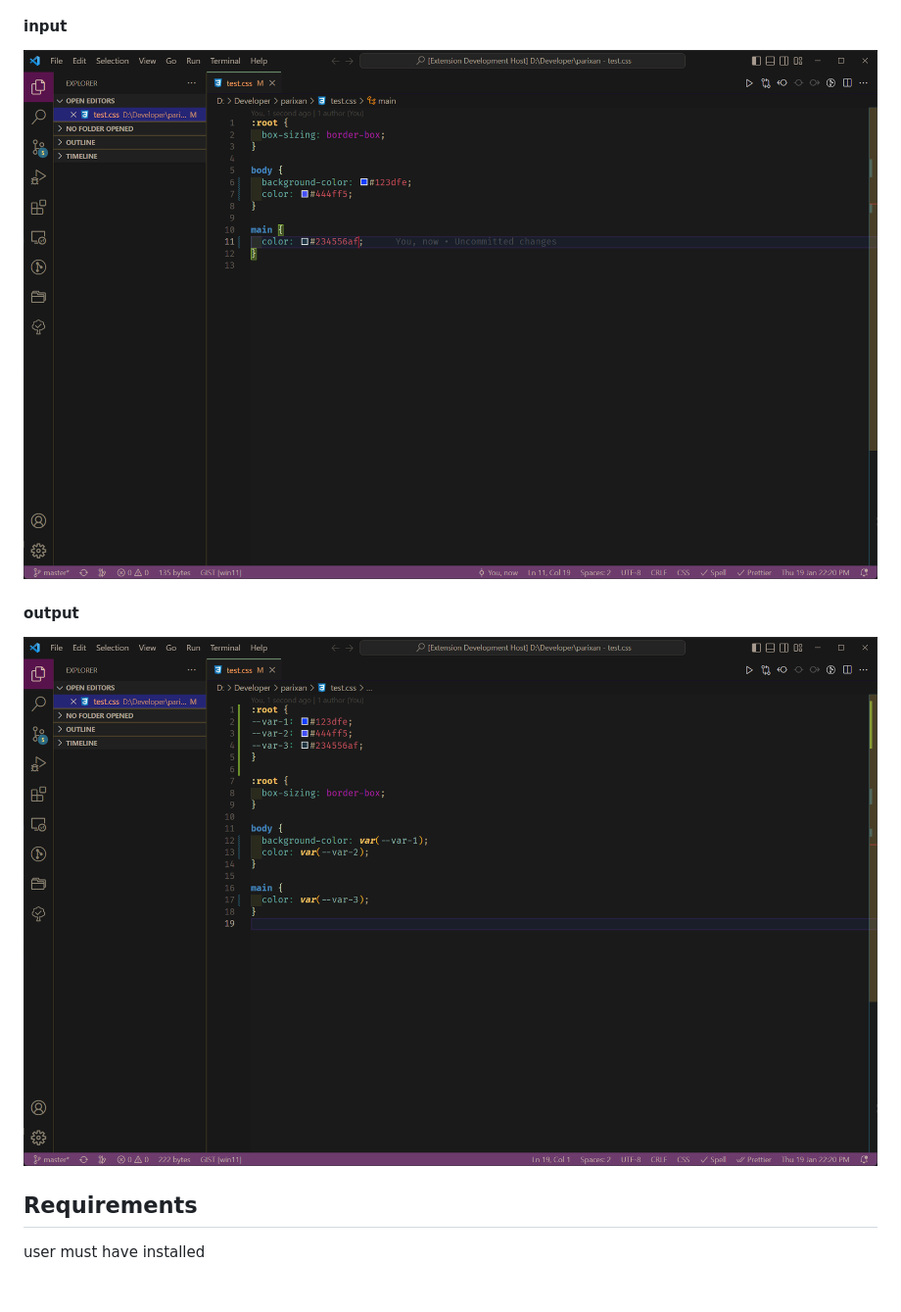
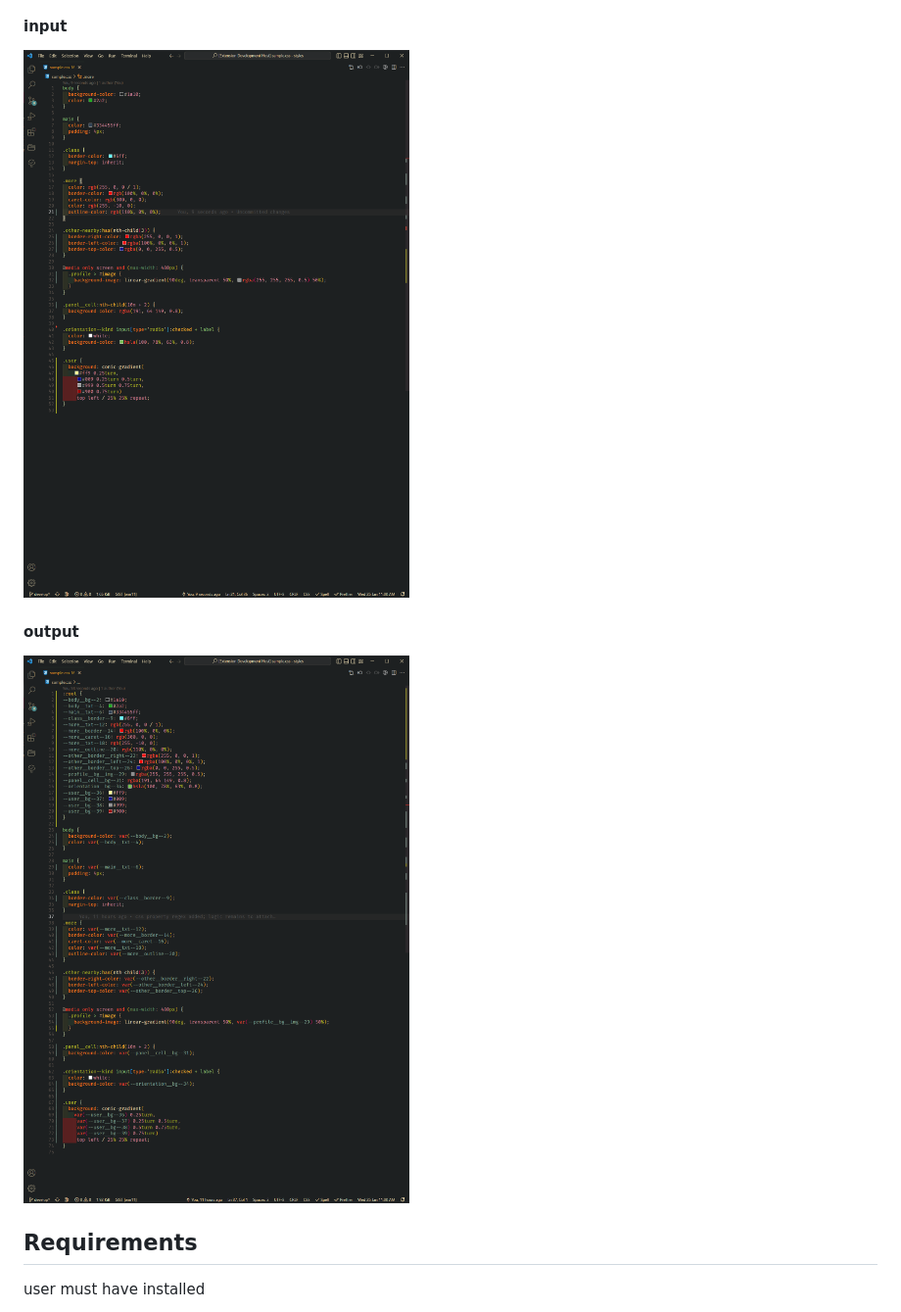
Before and after one commit to xkeshav/color-collector, a Markdown page: README.md, the part around one of its changes. Shown at 98% size. Drawn GitHub-style; pictures changed too: images/input2.png (added), images/output2.png (added); blank space fills up the shorter version.

```diff
--- a/README.md
+++ b/README.md
@@ -16,10 +18,10 @@ so that once all color collected on one place, we can change theme by changing t
 #### input
 
-![input](images/input.png)
+![input](images/input2.png)
 
 #### output
 
-![output](images/output.png)
+![output](images/output2.png)
 
 
 ## Requirements
```
Also changed, not shown: other parts of README.md (+20 -0 lines), 8 other files.
